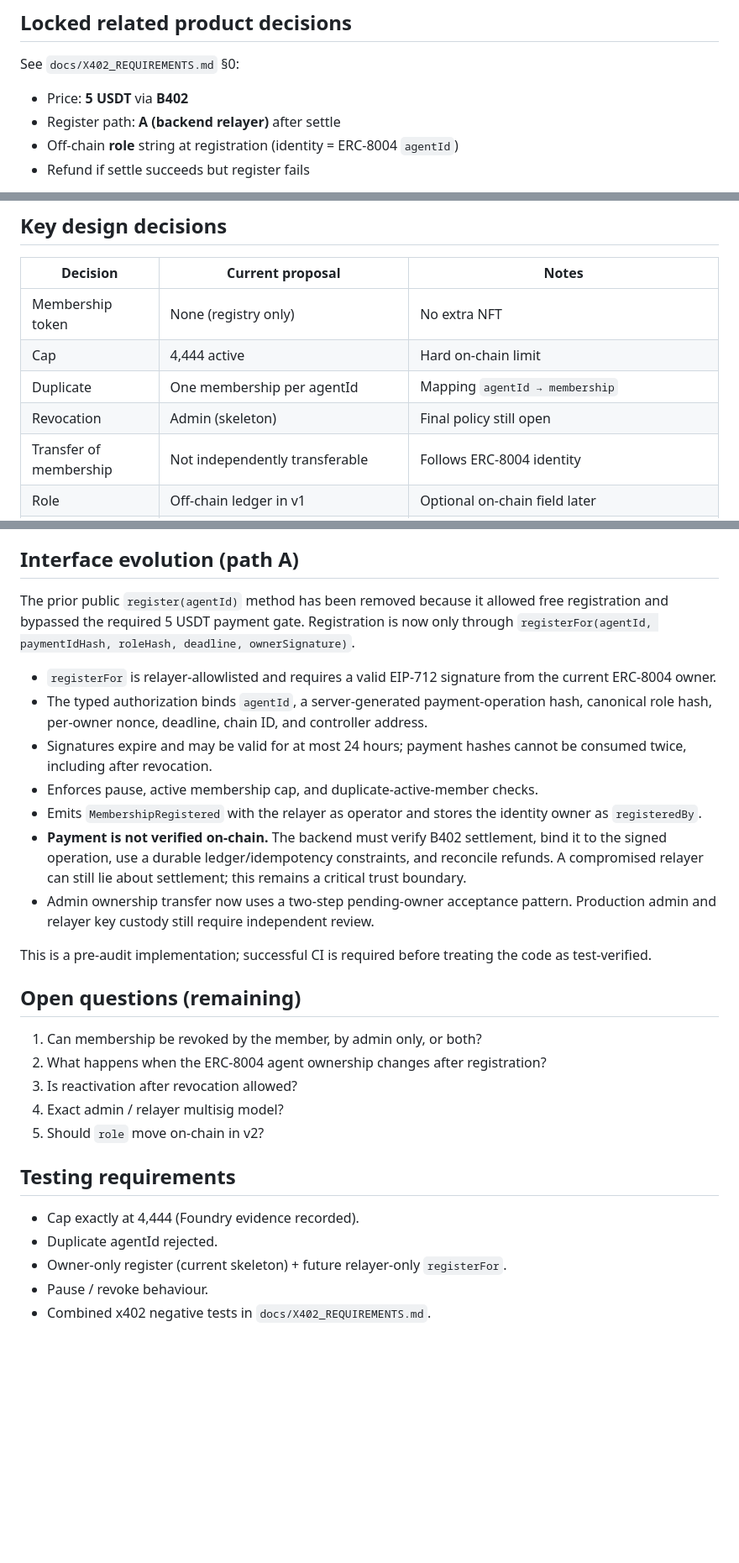
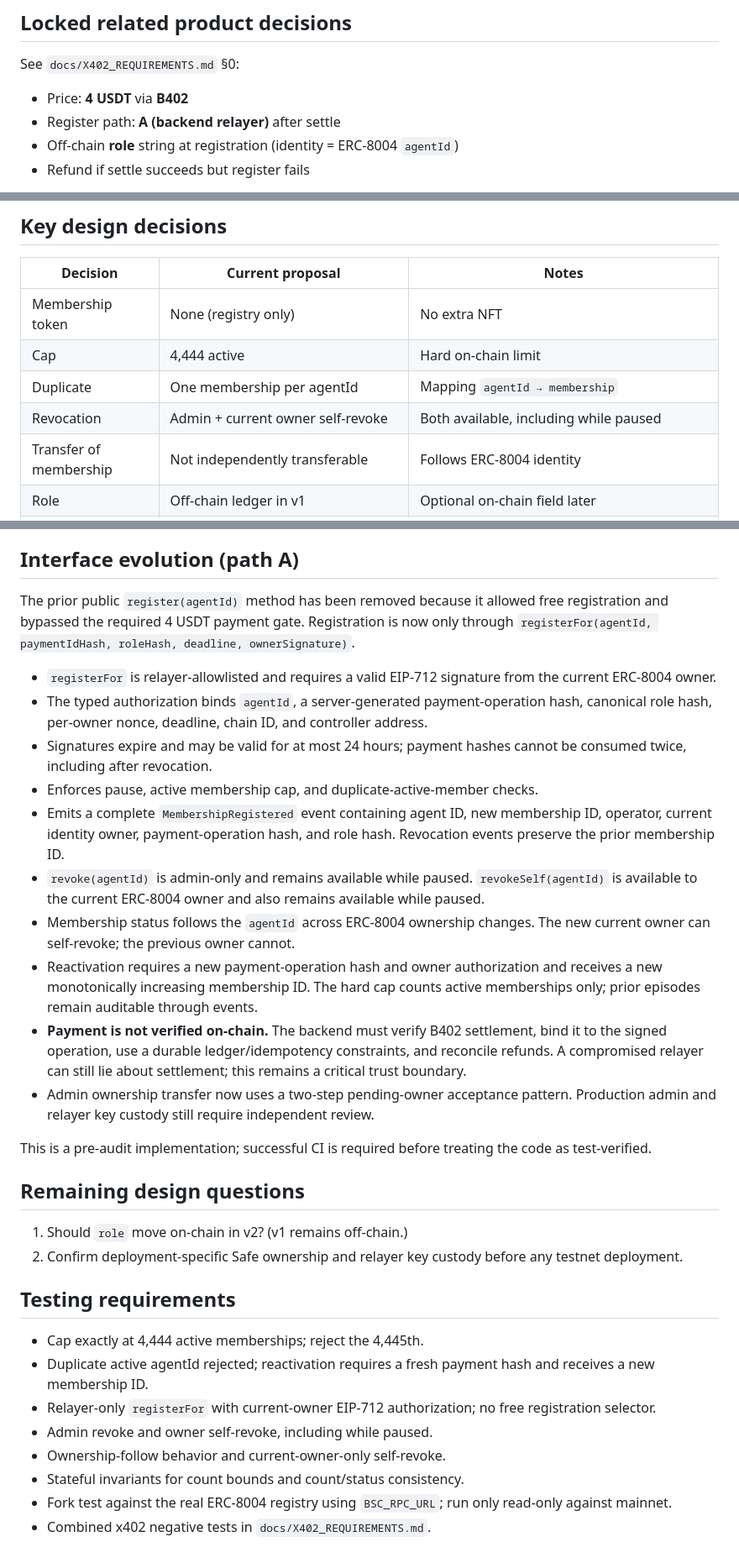
Before and after one commit to wadezigh96/BiP4444, a Markdown page: docs/MEMBERSHIP_CONTROLLER.md, 3 parts joined by grey strips. Shown at 84% size. GitHub-like rendering; blank space fills up the shorter version.

Commit message:
Record Phase 0 policy decisions in membership specification

```diff
--- a/docs/MEMBERSHIP_CONTROLLER.md
+++ b/docs/MEMBERSHIP_CONTROLLER.md
@@ -20,7 +20,7 @@ Provide an on-chain membership layer that:
 
 See `docs/X402_REQUIREMENTS.md` §0:
 
-- Price: **5 USDT** via **B402**
+- Price: **4 USDT** via **B402**
 - Register path: **A (backend relayer)** after settle
 - Off-chain **role** string at registration (identity = ERC-8004 `agentId`)
 - Refund if settle succeeds but register fails
@@ -32,7 +32,7 @@ See `docs/X402_REQUIREMENTS.md` §0:
 | Membership token | None (registry only) | No extra NFT |
 | Cap | 4,444 active | Hard on-chain limit |
 | Duplicate | One membership per agentId | Mapping `agentId → membership` |
-| Revocation | Admin (skeleton) | Final policy still open |
+| Revocation | Admin + current owner self-revoke | Both available, including while paused |
 | Transfer of membership | Not independently transferable | Follows ERC-8004 identity |
 | Role | Off-chain ledger in v1 | Optional on-chain field later |
 | Relayer register | `registerFor` with EIP-712 owner consent + relayer allowlist | Implemented in the pre-audit branch; CI and independent review still required |
@@ -48,30 +48,33 @@ See `docs/X402_REQUIREMENTS.md` §0:
 
 ## Interface evolution (path A)
 
-The prior public `register(agentId)` method has been removed because it allowed free registration and bypassed the required 5 USDT payment gate. Registration is now only through `registerFor(agentId, paymentIdHash, roleHash, deadline, ownerSignature)`.
+The prior public `register(agentId)` method has been removed because it allowed free registration and bypassed the required 4 USDT payment gate. Registration is now only through `registerFor(agentId, paymentIdHash, roleHash, deadline, ownerSignature)`.
 
 - `registerFor` is relayer-allowlisted and requires a valid EIP-712 signature from the current ERC-8004 owner.
 - The typed authorization binds `agentId`, a server-generated payment-operation hash, canonical role hash, per-owner nonce, deadline, chain ID, and controller address.
 - Signatures expire and may be valid for at most 24 hours; payment hashes cannot be consumed twice, including after revocation.
 - Enforces pause, active membership cap, and duplicate-active-member checks.
-- Emits `MembershipRegistered` with the relayer as operator and stores the identity owner as `registeredBy`.
+- Emits a complete `MembershipRegistered` event containing agent ID, new membership ID, operator, current identity owner, payment-operation hash, and role hash. Revocation events preserve the prior membership ID.
+- `revoke(agentId)` is admin-only and remains available while paused. `revokeSelf(agentId)` is available to the current ERC-8004 owner and also remains available while paused.
+- Membership status follows the `agentId` across ERC-8004 ownership changes. The new current owner can self-revoke; the previous owner cannot.
+- Reactivation requires a new payment-operation hash and owner authorization and receives a new monotonically increasing membership ID. The hard cap counts active memberships only; prior episodes remain auditable through events.
 - **Payment is not verified on-chain.** The backend must verify B402 settlement, bind it to the signed operation, use a durable ledger/idempotency constraints, and reconcile refunds. A compromised relayer can still lie about settlement; this remains a critical trust boundary.
 - Admin ownership transfer now uses a two-step pending-owner acceptance pattern. Production admin and relayer key custody still require independent review.
 
 This is a pre-audit implementation; successful CI is required before treating the code as test-verified.
 
-## Open questions (remaining)
+## Remaining design questions
 
-1. Can membership be revoked by the member, by admin only, or both?
-2. What happens when the ERC-8004 agent ownership changes after registration?
-3. Is reactivation after revocation allowed?
-4. Exact admin / relayer multisig model?
-5. Should `role` move on-chain in v2?
+1. Should `role` move on-chain in v2? (v1 remains off-chain.)
+2. Confirm deployment-specific Safe ownership and relayer key custody before any testnet deployment.
 
 ## Testing requirements
 
-- Cap exactly at 4,444 (Foundry evidence recorded).
-- Duplicate agentId rejected.
-- Owner-only register (current skeleton) + future relayer-only `registerFor`.
-- Pause / revoke behaviour.
+- Cap exactly at 4,444 active memberships; reject the 4,445th.
+- Duplicate active agentId rejected; reactivation requires a fresh payment hash and receives a new membership ID.
+- Relayer-only `registerFor` with current-owner EIP-712 authorization; no free registration selector.
+- Admin revoke and owner self-revoke, including while paused.
+- Ownership-follow behavior and current-owner-only self-revoke.
+- Stateful invariants for count bounds and count/status consistency.
+- Fork test against the real ERC-8004 registry using `BSC_RPC_URL`; run only read-only against mainnet.
 - Combined x402 negative tests in `docs/X402_REQUIREMENTS.md`.
```
